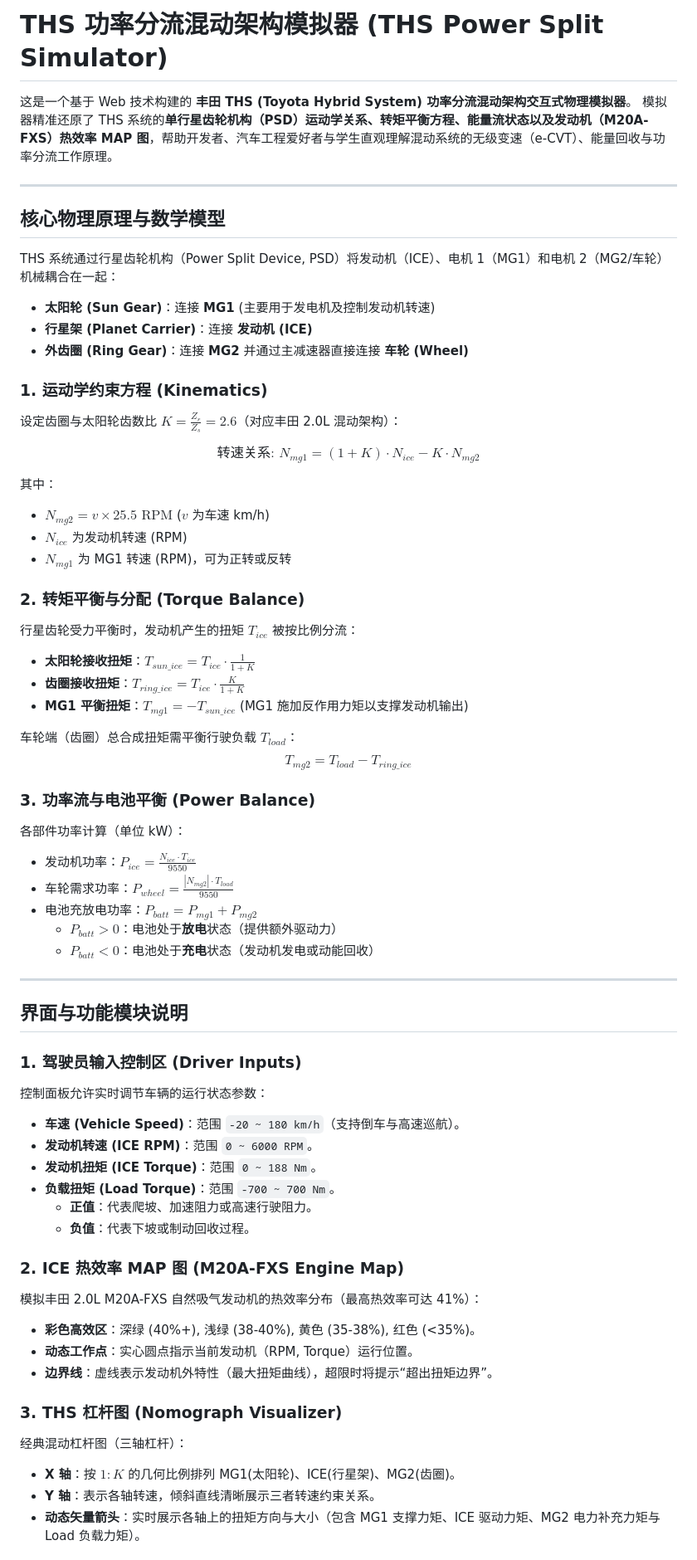
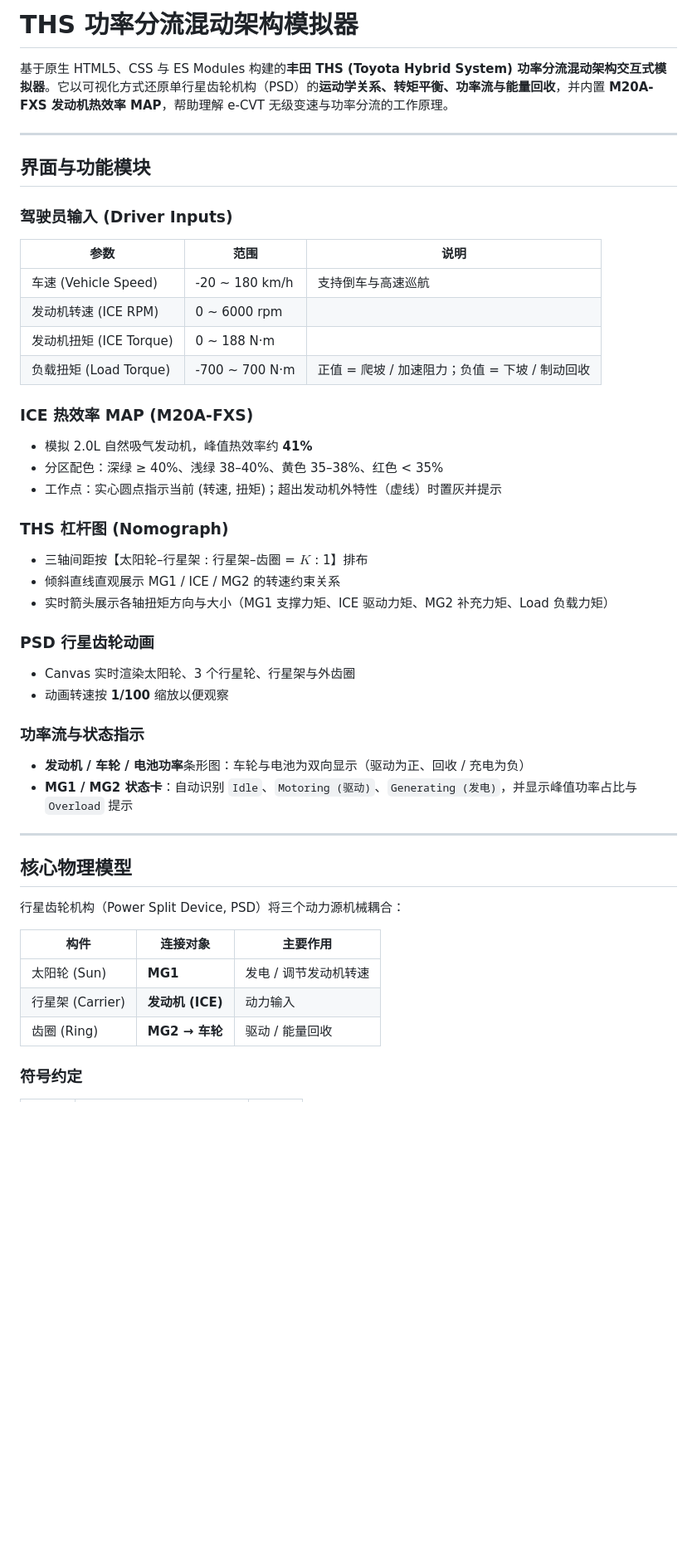
Before and after one commit to haomuch/THS, a Markdown page: README.md, the part around one of its changes. Shown at 83% size. Drawn GitHub-style; blank space fills up the shorter version.

Commit message:
refactor: 更新 README.md 以改善项目描述和模块结构

```diff
--- a/README.md
+++ b/README.md
@@ -1,67 +1,53 @@
-# THS 功率分流混动架构模拟器 (THS Power Split Simulator)
+# THS 功率分流混动架构模拟器
 
-这是一个基于 Web 技术构建的 **丰田 THS (Toyota Hybrid System) 功率分流混动架构交互式物理模拟器**。
-模拟器精准还原了 THS 系统的**单行星齿轮机构（PSD）运动学关系、转矩平衡方程、能量流状态以及发动机（M20A-FXS）热效率 MAP 图**，帮助开发者、汽车工程爱好者与学生直观理解混动系统的无级变速（e-CVT）、能量回收与功率分流工作原理。
+基于原生 HTML5、CSS 与 ES Modules 构建的**丰田 THS (Toyota Hybrid System) 功率分流混动架构交互式模拟器**。它以可视化方式还原单行星齿轮机构（PSD）的**运动学关系、转矩平衡、功率流与能量回收**，并内置 **M20A-FXS 发动机热效率 MAP**，帮助理解 e-CVT 无级变速与功率分流的工作原理。
 
 ---
 
-## 核心物理原理与数学模型
+## 界面与功能模块
 
-THS 系统通过行星齿轮机构（Power Split Device, PSD）将发动机（ICE）、电机 1（MG1）和电机 2（MG2/车轮）机械耦合在一起：
+### 驾驶员输入 (Driver Inputs)
 
-- **太阳轮 (Sun Gear)**：连接 **MG1** (主要用于发电机及控制发动机转速)
-- **行星架 (Planet Carrier)**：连接 **发动机 (ICE)**
-- **外齿圈 (Ring Gear)**：连接 **MG2** 并通过主减速器直接连接 **车轮 (Wheel)**
+| 参数 | 范围 | 说明 |
+| --- | --- | --- |
+| 车速 (Vehicle Speed) | -20 ~ 180 km/h | 支持倒车与高速巡航 |
+| 发动机转速 (ICE RPM) | 0 ~ 6000 rpm | |
+| 发动机扭矩 (ICE Torque) | 0 ~ 188 N·m | |
+| 负载扭矩 (Load Torque) | -700 ~ 700 N·m | 正值 = 爬坡 / 加速阻力；负值 = 下坡 / 制动回收 |
 
-### 1. 运动学约束方程 (Kinematics)
-设定齿圈与太阳轮齿数比 $K = \frac{Z_r}{Z_s} = 2.6$（对应丰田 2.0L 混动架构）：
+### ICE 热效率 MAP (M20A-FXS)
 
-$$\text{转速关系: } N_{mg1} = (1 + K) \cdot N_{ice} - K \cdot N_{mg2}$$
+- 模拟 2.0L 自然吸气发动机，峰值热效率约 **41%**
+- 分区配色：深绿 ≥ 40%、浅绿 38–40%、黄色 35–38%、红色 < 35%
+- 工作点：实心圆点指示当前 (转速, 扭矩)；超出发动机外特性（虚线）时置灰并提示
 
-其中：
-- $N_{mg2} = v \times 25.5 \text{ RPM}$ ($v$ 为车速 km/h)
-- $N_{ice}$ 为发动机转速 (RPM)
-- $N_{mg1}$ 为 MG1 转速 (RPM)，可为正转或反转
+### THS 杠杆图 (Nomograph)
 
-### 2. 转矩平衡与分配 (Torque Balance)
-行星齿轮受力平衡时，发动机产生的扭矩 $T_{ice}$ 被按比例分流：
-- **太阳轮接收扭矩**：$T_{sun\_ice} = T_{ice} \cdot \frac{1}{1 + K}$
-- **齿圈接收扭矩**：$T_{ring\_ice} = T_{ice} \cdot \frac{K}{1 + K}$
-- **MG1 平衡扭矩**：$T_{mg1} = -T_{sun\_ice}$ (MG1 施加反作用力矩以支撑发动机输出)
+- 三轴间距按【太阳轮–行星架 : 行星架–齿圈 = $K$ : 1】排布
+- 倾斜直线直观展示 MG1 / ICE / MG2 的转速约束关系
+- 实时箭头展示各轴扭矩方向与大小（MG1 支撑力矩、ICE 驱动力矩、MG2 补充力矩、Load 负载力矩）
 
-车轮端（齿圈）总合成扭矩需平衡行驶负载 $T_{load}$：
-$$T_{mg2} = T_{load} - T_{ring\_ice}$$
+### PSD 行星齿轮动画
 
-### 3. 功率流与电池平衡 (Power Balance)
-各部件功率计算（单位 kW）：
-- 发动机功率：$P_{ice} = \frac{N_{ice} \cdot T_{ice}}{9550}$
-- 车轮需求功率：$P_{wheel} = \frac{|N_{mg2}| \cdot T_{load}}{9550}$
-- 电池充放电功率：$P_{batt} = P_{mg1} + P_{mg2}$
-  - $P_{batt} > 0$：电池处于**放电**状态（提供额外驱动力）
-  - $P_{batt} < 0$：电池处于**充电**状态（发动机发电或动能回收）
+- Canvas 实时渲染太阳轮、3 个行星轮、行星架与外齿圈
+- 动画转速按 **1/100** 缩放以便观察
+
+### 功率流与状态指示
+
+- **发动机 / 车轮 / 电池功率**条形图：车轮与电池为双向显示（驱动为正、回收 / 充电为负）
+- **MG1 / MG2 状态卡**：自动识别 `Idle`、`Motoring (驱动)`、`Generating (发电)`，并显示峰值功率占比与 `Overload` 提示
 
 ---
 
-## 界面与功能模块说明
+## 核心物理模型
 
-### 1. 驾驶员输入控制区 (Driver Inputs)
-控制面板允许实时调节车辆的运行状态参数：
-- **车速 (Vehicle Speed)**：范围 `-20 ~ 180 km/h`（支持倒车与高速巡航）。
-- **发动机转速 (ICE RPM)**：范围 `0 ~ 6000 RPM`。
-- **发动机扭矩 (ICE Torque)**：范围 `0 ~ 188 Nm`。
-- **负载扭矩 (Load Torque)**：范围 `-700 ~ 700 Nm`。
-  - **正值**：代表爬坡、加速阻力或高速行驶阻力。
-  - **负值**：代表下坡或制动回收过程。
+行星齿轮机构（Power Split Device, PSD）将三个动力源机械耦合：
 
-### 2. ICE 热效率 MAP 图 (M20A-FXS Engine Map)
-模拟丰田 2.0L M20A-FXS 自然吸气发动机的热效率分布（最高热效率可达 41%）：
-- **彩色高效区**：深绿 (40%+), 浅绿 (38-40%), 黄色 (35-38%), 红色 (<35%)。
-- **动态工作点**：实心圆点指示当前发动机（RPM, Torque）运行位置。
-- **边界线**：虚线表示发动机外特性（最大扭矩曲线），超限时将提示“超出扭矩边界”。
+| 构件 | 连接对象 | 主要作用 |
+| --- | --- | --- |
+| 太阳轮 (Sun) | **MG1** | 发电 / 调节发动机转速 |
+| 行星架 (Carrier) | **发动机 (ICE)** | 动力输入 |
+| 齿圈 (Ring) | **MG2 → 车轮** | 驱动 / 能量回收 |
 
-### 3. THS 杠杆图 (Nomograph Visualizer)
-经典混动杠杆图（三轴杠杆）：
-- **X 轴**：按 $1 : K$ 的几何比例排列 MG1(太阳轮)、ICE(行星架)、MG2(齿圈)。
-- **Y 轴**：表示各轴转速，倾斜直线清晰展示三者转速约束关系。
-- **动态矢量箭头**：实时展示各轴上的扭矩方向与大小（包含 MG1 支撑力矩、ICE 驱动力矩、MG2 电力补充力矩与 Load 负载力矩）。
+### 符号约定
 
```
Also changed, not shown: other parts of README.md (+46 -43 lines).
